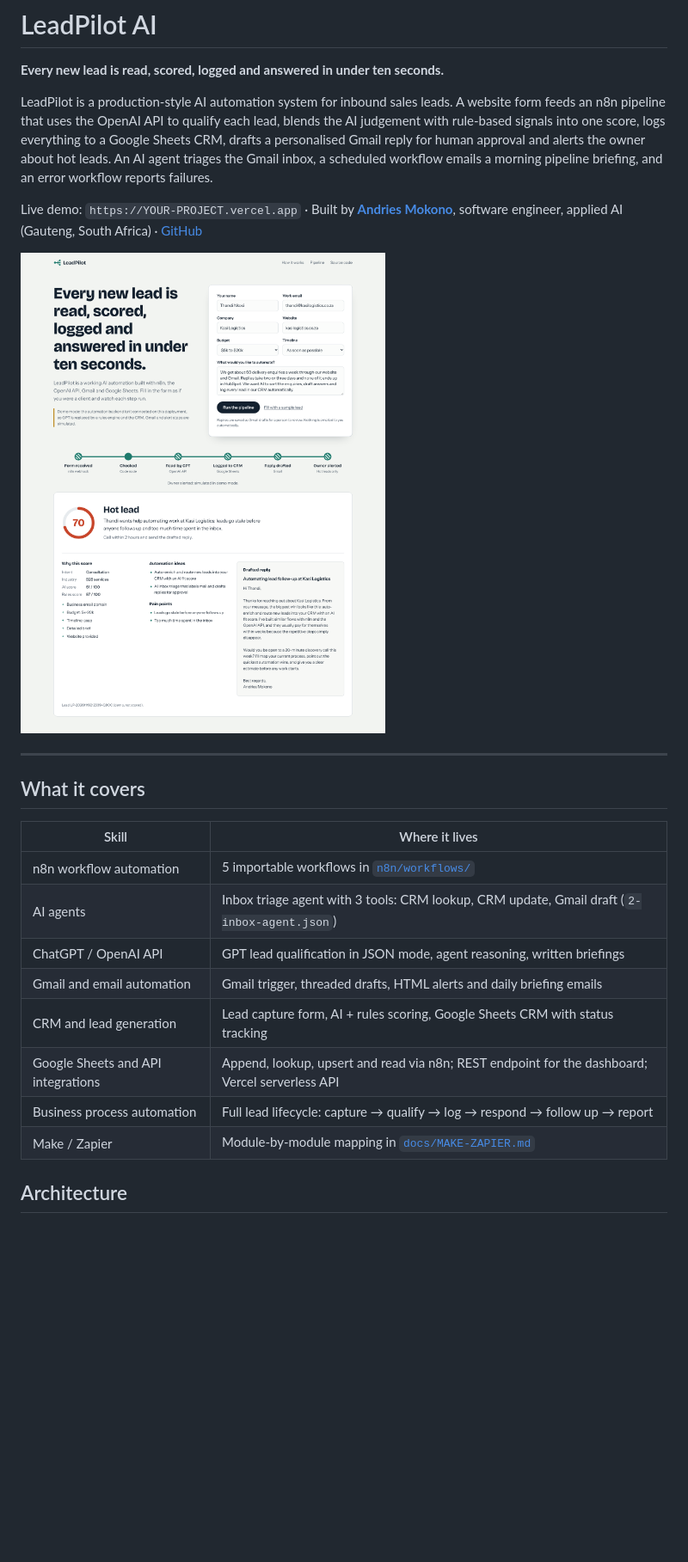
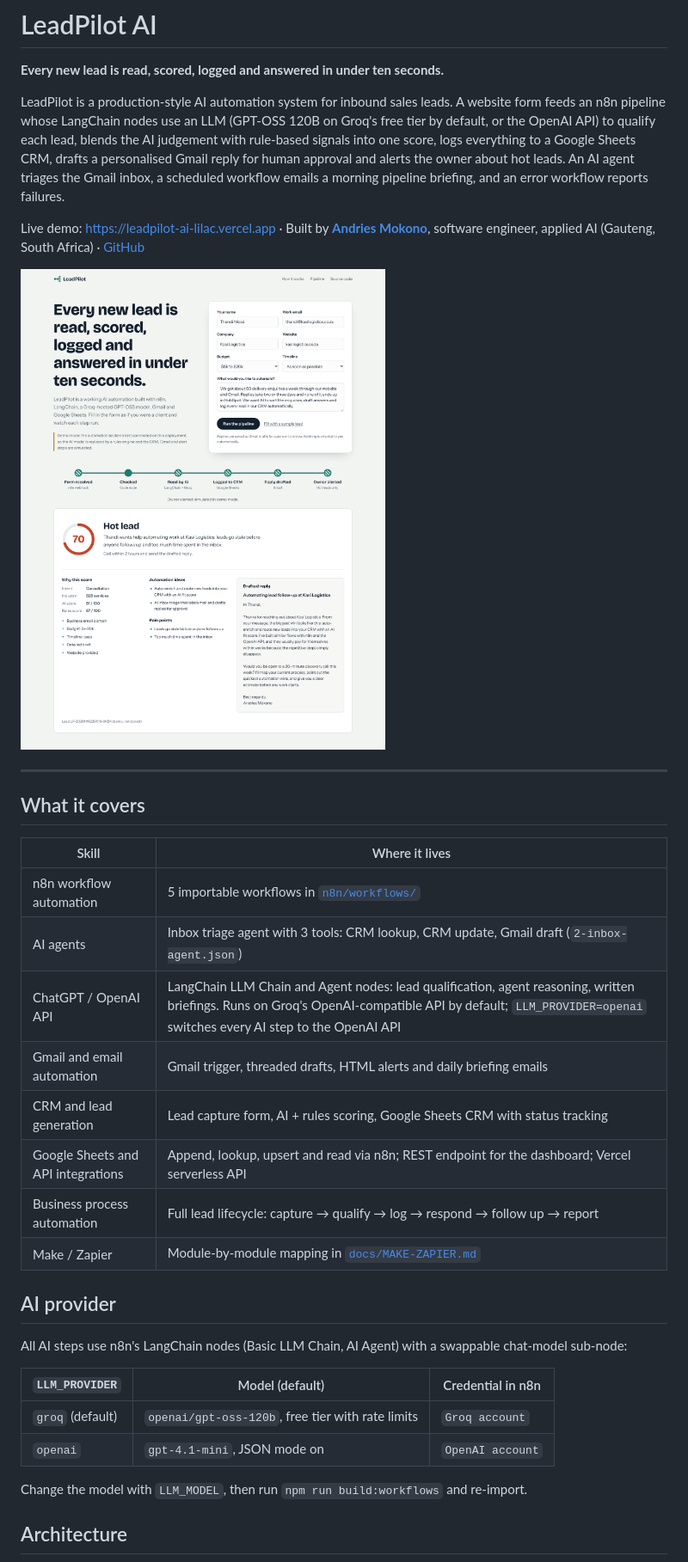
Before and after one commit to drico999/leadpilot-ai, a Markdown page: README.md, the part around one of its changes. Shown at 86% size. Rendered like a GitHub page; pictures changed too: docs/screenshot-desktop.png; blank space fills up the shorter version.

Commit message:
Switch AI to Groq via LangChain

```diff
--- a/README.md
+++ b/README.md
@@ -2,9 +2,9 @@
 
 **Every new lead is read, scored, logged and answered in under ten seconds.**
 
-LeadPilot is a production-style AI automation system for inbound sales leads. A website form feeds an n8n pipeline that uses the OpenAI API to qualify each lead, blends the AI judgement with rule-based signals into one score, logs everything to a Google Sheets CRM, drafts a personalised Gmail reply for human approval and alerts the owner about hot leads. An AI agent triages the Gmail inbox, a scheduled workflow emails a morning pipeline briefing, and an error workflow reports failures.
+LeadPilot is a production-style AI automation system for inbound sales leads. A website form feeds an n8n pipeline whose LangChain nodes use an LLM (GPT-OSS 120B on Groq's free tier by default, or the OpenAI API) to qualify each lead, blends the AI judgement with rule-based signals into one score, logs everything to a Google Sheets CRM, drafts a personalised Gmail reply for human approval and alerts the owner about hot leads. An AI agent triages the Gmail inbox, a scheduled workflow emails a morning pipeline briefing, and an error workflow reports failures.
 
-Live demo: `https://YOUR-PROJECT.vercel.app` · Built by **[Andries Mokono](https://www.linkedin.com/in/andries-mokono)**, software engineer, applied AI (Gauteng, South Africa) · [GitHub](https://github.com/drico999)
+Live demo: https://leadpilot-ai-lilac.vercel.app · Built by **[Andries Mokono](https://www.linkedin.com/in/andries-mokono)**, software engineer, applied AI (Gauteng, South Africa) · [GitHub](https://github.com/drico999)
 
 ![LeadPilot demo](docs/screenshot-desktop.png)
 
@@ -16,12 +16,23 @@ Live demo: `https://YOUR-PROJECT.vercel.app` · Built by **[Andries Mokono](http
 |---|---|
 | n8n workflow automation | 5 importable workflows in [`n8n/workflows/`](n8n/workflows) |
 | AI agents | Inbox triage agent with 3 tools: CRM lookup, CRM update, Gmail draft (`2-inbox-agent.json`) |
-| ChatGPT / OpenAI API | GPT lead qualification in JSON mode, agent reasoning, written briefings |
+| ChatGPT / OpenAI API | LangChain LLM Chain and Agent nodes: lead qualification, agent reasoning, written briefings. Runs on Groq's OpenAI-compatible API by default; `LLM_PROVIDER=openai` switches every AI step to the OpenAI API |
 | Gmail and email automation | Gmail trigger, threaded drafts, HTML alerts and daily briefing emails |
 | CRM and lead generation | Lead capture form, AI + rules scoring, Google Sheets CRM with status tracking |
 | Google Sheets and API integrations | Append, lookup, upsert and read via n8n; REST endpoint for the dashboard; Vercel serverless API |
 | Business process automation | Full lead lifecycle: capture → qualify → log → respond → follow up → report |
 | Make / Zapier | Module-by-module mapping in [`docs/MAKE-ZAPIER.md`](docs/MAKE-ZAPIER.md) |
+
+## AI provider
+
+All AI steps use n8n's LangChain nodes (Basic LLM Chain, AI Agent) with a swappable chat-model sub-node:
+
+| `LLM_PROVIDER` | Model (default) | Credential in n8n |
+|---|---|---|
+| `groq` (default) | `openai/gpt-oss-120b`, free tier with rate limits | `Groq account` |
+| `openai` | `gpt-4.1-mini`, JSON mode on | `OpenAI account` |
+
+Change the model with `LLM_MODEL`, then run `npm run build:workflows` and re-import.
 
 ## Architecture
 
```
Also changed, not shown: other parts of README.md (+9 -9 lines), docs/DEPLOY.md (+6 -6 lines), docs/PORTFOLIO.md (+13 -13 lines), 11 other files.
